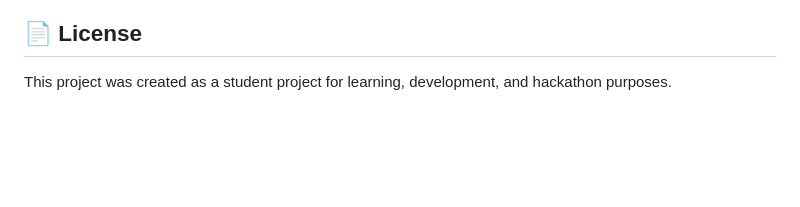
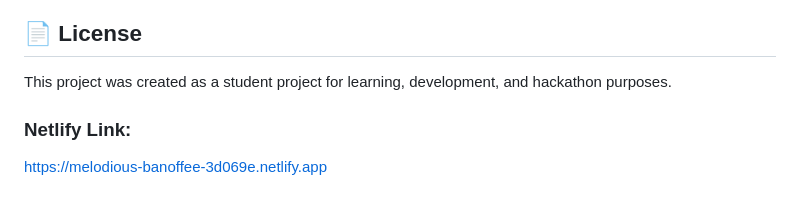
Before and after one commit to shrathes/EventRX, a Markdown page: README.md, the part around the change. Drawn GitHub-style; blank space fills up the shorter version.

```diff
--- a/README.md
+++ b/README.md
@@ -266,3 +266,5 @@ Possible future improvements include:
 ## 📄 License
 
 This project was created as a student project for learning, development, and hackathon purposes.
+### Netlify Link:
+https://melodious-banoffee-3d069e.netlify.app
```
